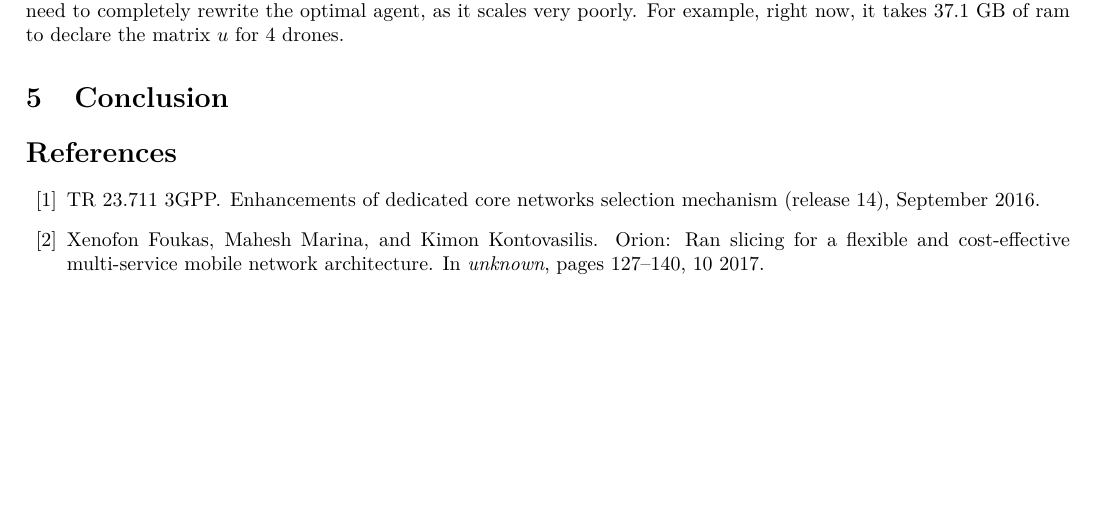
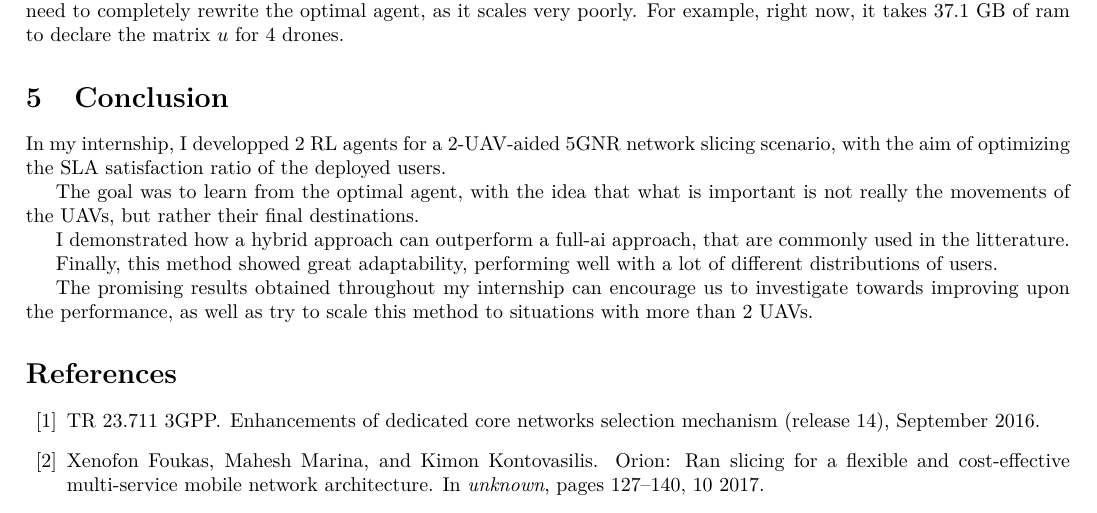
Before and after one commit to NathBo/rapport_stage, a LaTeX paper (rapport_stage.tex): part of page 8 of 9, cut so that both start at the same text, the shorter picture padded with empty space. Compiled offline with pdfLaTeX.

Commit message:
conclusion

```diff
--- a/rapport_stage.tex
+++ b/rapport_stage.tex
@@ -407,6 +407,18 @@ For example, right now, it takes 37.1 GB of ram to declare the matrix $u$ for 4
 
 \section{Conclusion}
 
+In my internship, I developped 2 RL agents for a 2-UAV-aided 5GNR network slicing scenario, with the aim of optimizing the SLA satisfaction ratio of the deployed users.
+
+The goal was to learn from the optimal agent, with the idea that what is important is not really the movements of the UAVs,
+but rather their final destinations.
+
+I demonstrated how a hybrid approach can outperform a full-ai approach, that are commonly used in the litterature.
+
+Finally, this method showed great adaptability, performing well with a lot of different distributions of users.
+
+The promising results obtained throughout my internship can encourage us to investigate towards improving upon the performance,
+as well as try to scale this method to situations with more than 2 UAVs.
+
 
 \bibliographystyle{plain}
 \bibliography{bibliography}
```
Also changed, not shown: rapport_stage.pdf.
